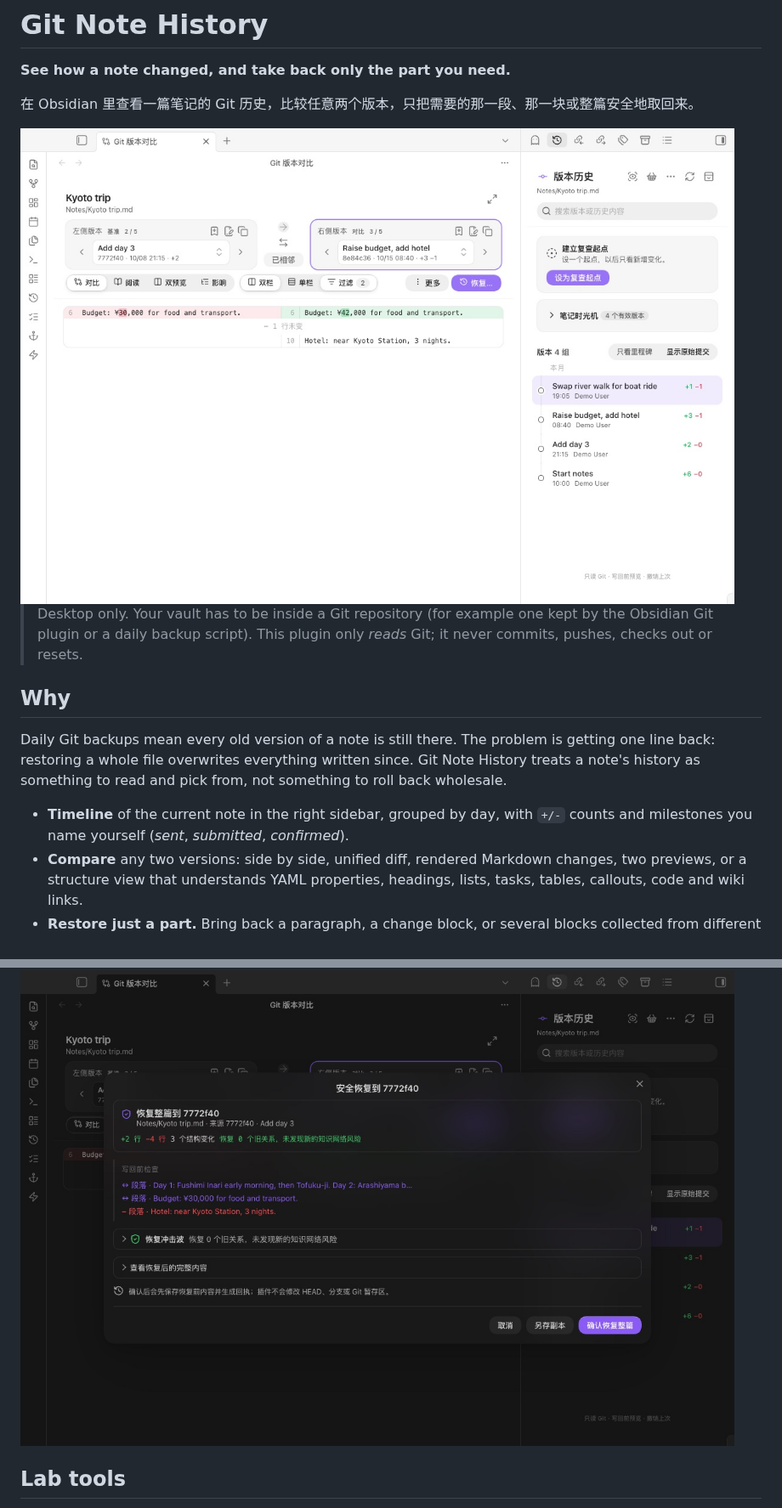
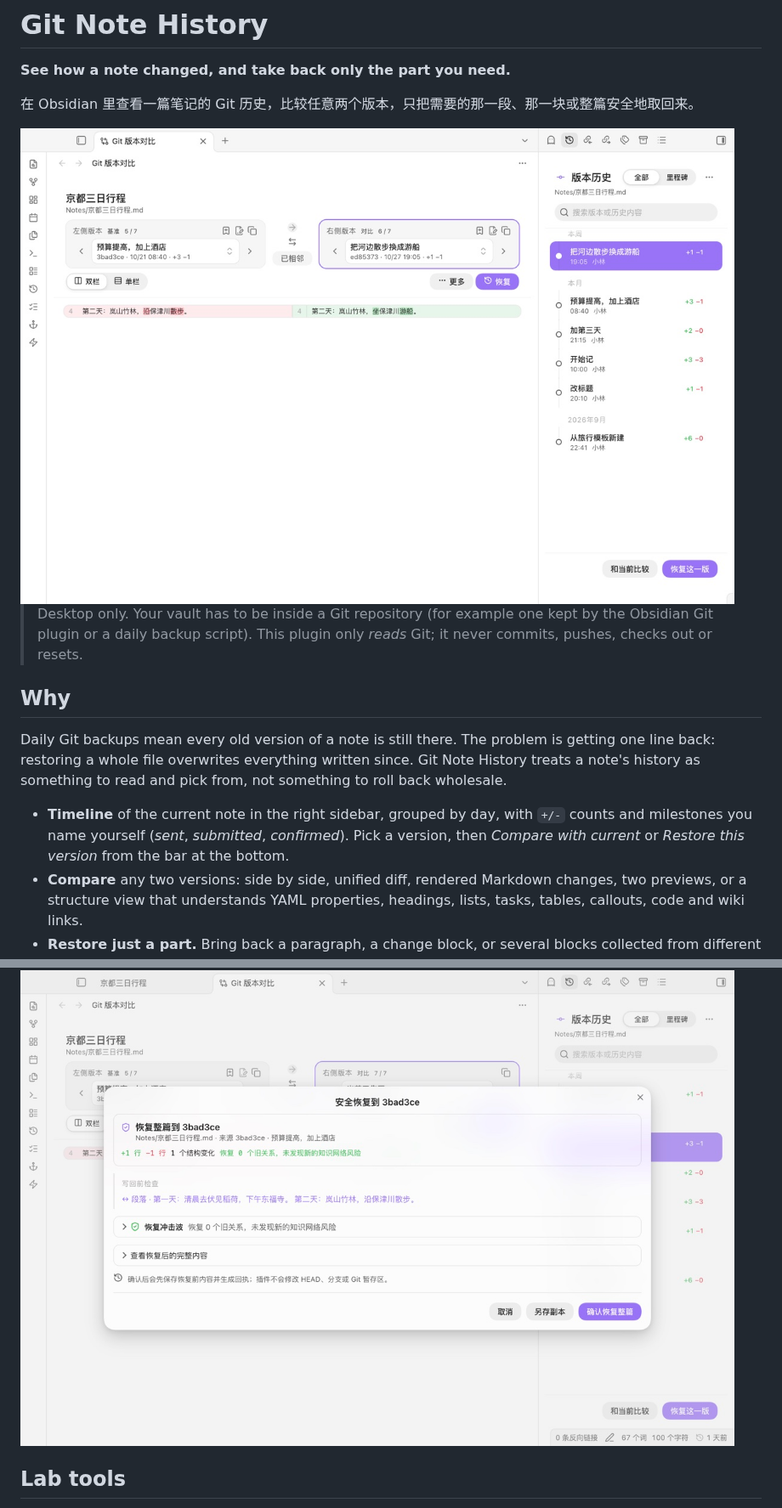
Before and after one commit to Rexxall/obsidian-git-history-view, a Markdown page: README.md, 2 parts joined by grey strips. Shown at 85% size. Drawn GitHub-style; pictures changed too: docs/screenshots/compare.jpg, docs/screenshots/restore.jpg.

Commit message:
Fold sidebar cards and icons into a menu, add a bottom action bar and simplify the compare toolbar

```diff
--- a/README.md
+++ b/README.md
@@ -15,7 +15,7 @@
 
 Daily Git backups mean every old version of a note is still there. The problem is getting one line back: restoring a whole file overwrites everything written since. Git Note History treats a note's history as something to read and pick from, not something to roll back wholesale.
 
-- **Timeline** of the current note in the right sidebar, grouped by day, with `+/-` counts and milestones you name yourself (*sent*, *submitted*, *confirmed*).
+- **Timeline** of the current note in the right sidebar, grouped by day, with `+/-` counts and milestones you name yourself (*sent*, *submitted*, *confirmed*). Pick a version, then *Compare with current* or *Restore this version* from the bar at the bottom.
 - **Compare** any two versions: side by side, unified diff, rendered Markdown changes, two previews, or a structure view that understands YAML properties, headings, lists, tasks, tables, callouts, code and wiki links.
 - **Restore just a part.** Bring back a paragraph, a change block, or several blocks collected from different versions, after a preview that shows the merged result and any links that would break.
 - **Safe writes.** Right before writing, the note is compared with what you saw; if it changed in between, the restore stops. Every restore can be undone (12 steps), and undo also stops if you have edited since.
```
Also changed, not shown: other parts of README.md (+4 -1 lines), CHANGELOG.md (+2 -0 lines), docs/screenshots/compare-dark.jpg, docs/screenshots/directory.png, docs/screenshots/timeline-dark.jpg (added), docs/screenshots/timeline.jpg, 9 other files.
